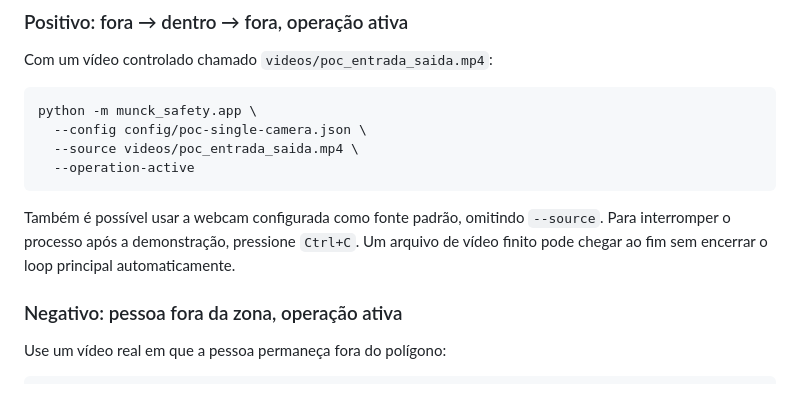
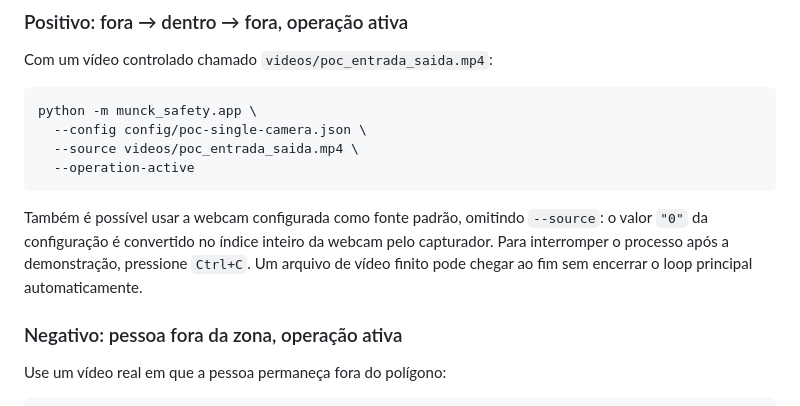
Before and after one commit to IsraelSiq/munck-safety-system, a Markdown page: docs/POC-v0.1.md, the part around the change. Rendered like a GitHub page.

Commit message:
docs: clarify default webcam source
Co-authored-by: IsraelSiq <96914191+IsraelSiq@users.noreply.github.com>

````diff
--- a/docs/POC-v0.1.md
+++ b/docs/POC-v0.1.md
@@ -54,9 +54,10 @@ python -m munck_safety.app \
 ```
 
 Também é possível usar a webcam configurada como fonte padrão, omitindo
-`--source`. Para interromper o processo após a demonstração, pressione
-`Ctrl+C`. Um arquivo de vídeo finito pode chegar ao fim sem encerrar o loop
-principal automaticamente.
+`--source`: o valor `"0"` da configuração é convertido no índice inteiro da
+webcam pelo capturador. Para interromper o processo após a demonstração,
+pressione `Ctrl+C`. Um arquivo de vídeo finito pode chegar ao fim sem encerrar
+o loop principal automaticamente.
 
 ### Negativo: pessoa fora da zona, operação ativa
 
````
